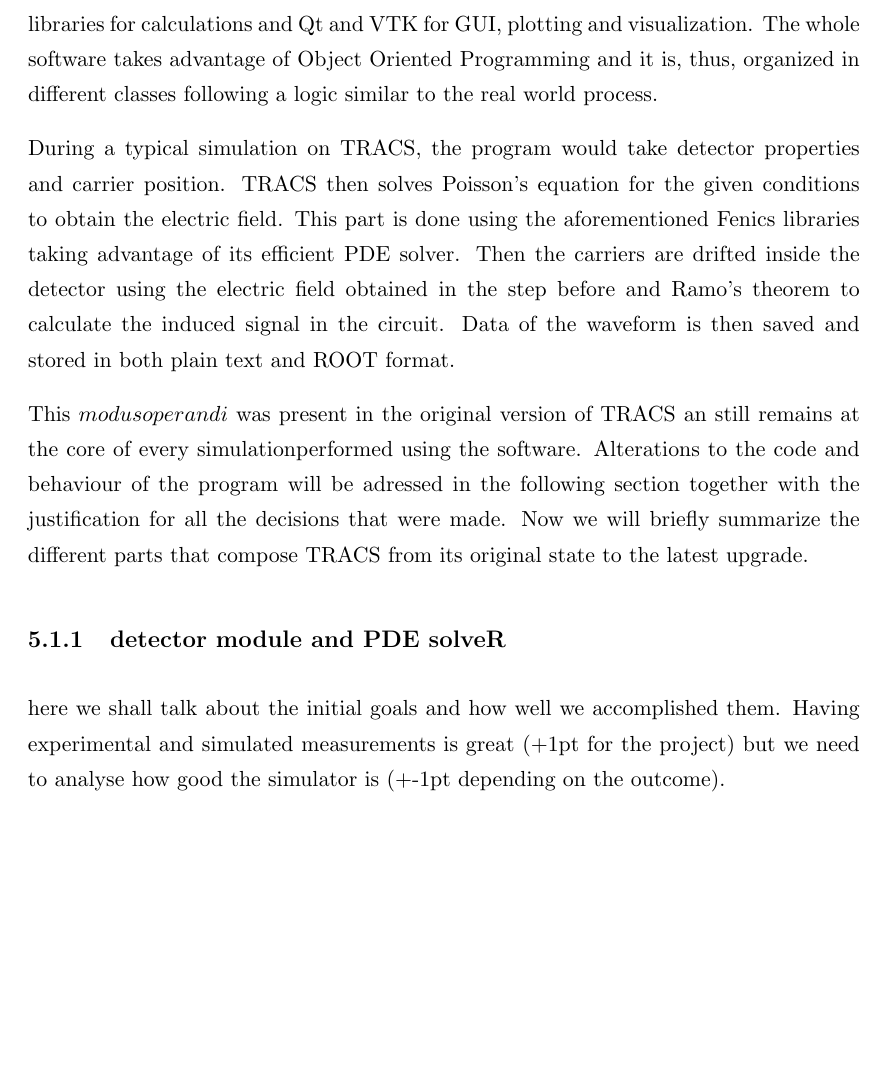
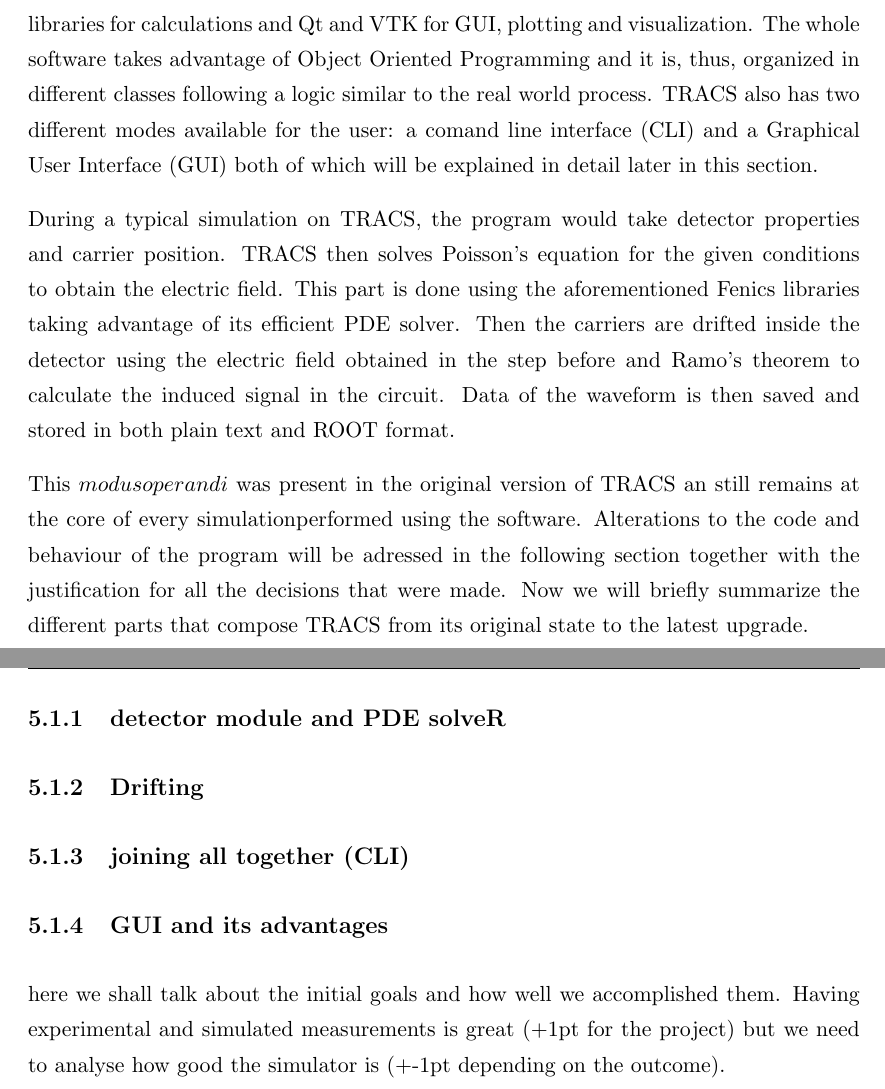
Before and after one commit to AlGepe/TFG, a LaTeX thesis (GraduateThesis.tex, which reads Chapters/Chapter5.tex): part of page 22 of 27 before the commit and two parts of pages 23 and 24 of 28 after it, the two joined at a grey line, cut so that both start at the same text, the shorter picture padded with empty space. Compiled offline with pdfLaTeX.

Commit message:
scheme for tomorrow

```diff
--- a/Chapters/Chapter5.tex
+++ b/Chapters/Chapter5.tex
@@ -14,13 +14,16 @@
 \section{Software design} % (fold)
 \label{sec:results_and_achievements}
 
-TRACS is built and written in C++11 ISO standard and makes use of Fenics and Boost libraries for calculations and Qt and VTK for GUI, plotting and visualization. The whole software takes advantage of Object Oriented Programming and it is, thus, organized in different classes following a logic similar to the real world process.
+TRACS is built and written in C++11 ISO standard and makes use of Fenics and Boost libraries for calculations and Qt and VTK for GUI, plotting and visualization. The whole software takes advantage of Object Oriented Programming and it is, thus, organized in different classes following a logic similar to the real world process. TRACS also has two different modes available for the user: a comand line interface (CLI) and a Graphical User Interface (GUI) both of which will be explained in detail later in this section.
 
 During a typical simulation on TRACS, the program would take detector properties and carrier position. TRACS then solves Poisson's equation for the given conditions to obtain the electric field. This part is done using the aforementioned Fenics libraries taking advantage of its efficient PDE solver. Then the carriers are drifted inside the detector using the electric field obtained in the step before and Ramo's theorem to calculate the induced signal in the circuit. Data of the waveform is then saved and stored in both plain text and ROOT format.
 
 This $modus operandi$ was present in the original version of TRACS an still remains at the core of every simulationperformed using the software. Alterations to the code and behaviour of the program will be adressed in the following section together with the justification for all the decisions that were made. Now we will briefly summarize the different parts that compose TRACS from its original state to the latest upgrade.
 
 \subsection{detector module and PDE solveR}
+\subsection{Drifting}
+\subsection{joining all together (CLI)}
+\subsection{GUI and its advantages}
 
 
 here we shall talk about the initial goals and how well we accomplished them. Having experimental and simulated measurements is great (+1pt for the project) but we need to analyse how good the simulator is (+-1pt depending on the outcome).
```
